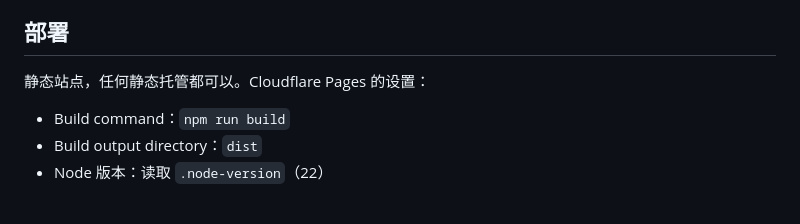
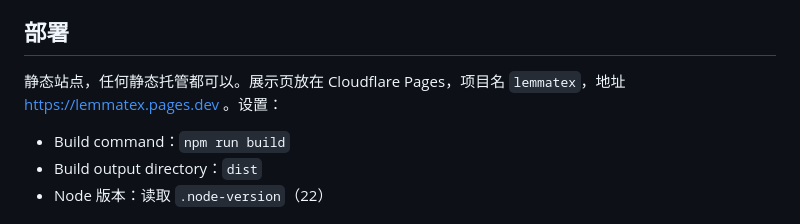
Before and after one commit to zihanzhao1022/lemma, a Markdown page: README.md, the part around the change. Rendered like a GitHub page.

Commit message:
docs: the showcase page is the Cloudflare Pages project lemmatex
Co-Authored-By: Claude Opus 5.5 <noreply@anthropic.com>

```diff
--- a/README.md
+++ b/README.md
@@ -49,7 +49,7 @@ npm run preview # 预览构建结果
 
 ## 部署
 
-静态站点，任何静态托管都可以。Cloudflare Pages 的设置：
+静态站点，任何静态托管都可以。展示页放在 Cloudflare Pages，项目名 `lemmatex`，地址 https://lemmatex.pages.dev 。设置：
 
 - Build command：`npm run build`
 - Build output directory：`dist`
```
